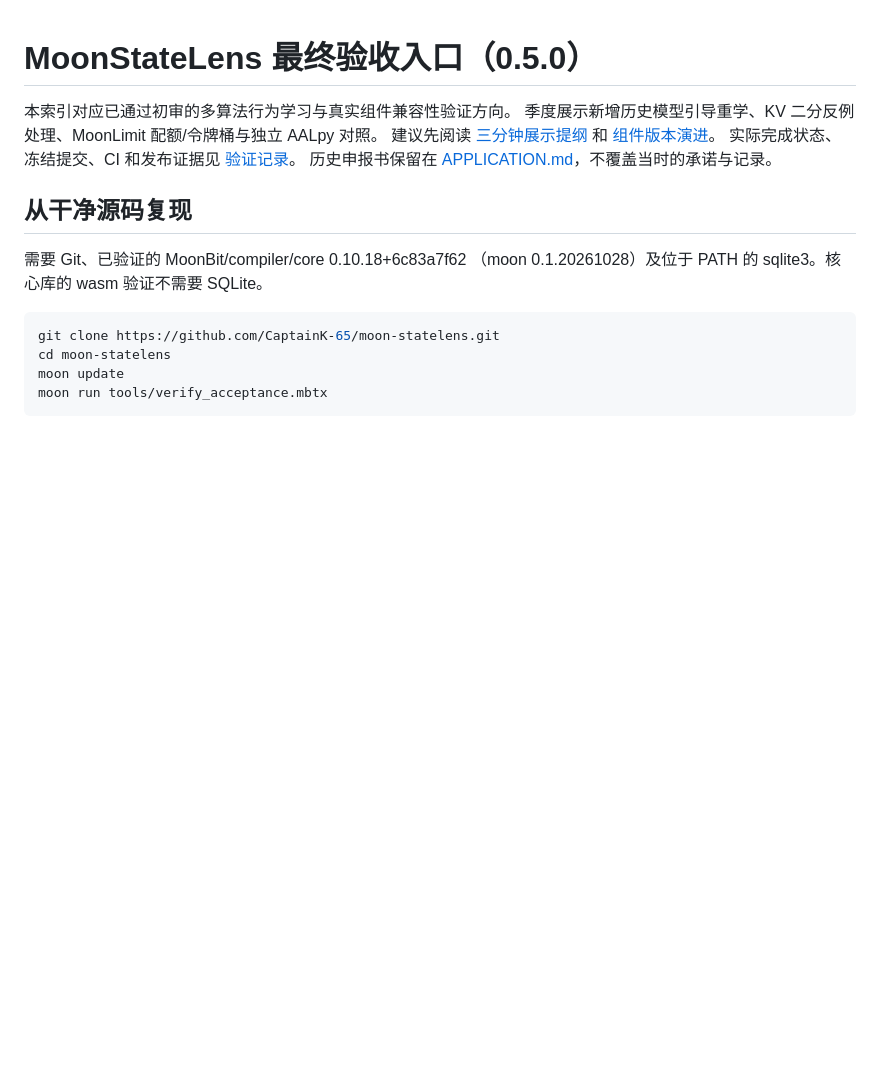
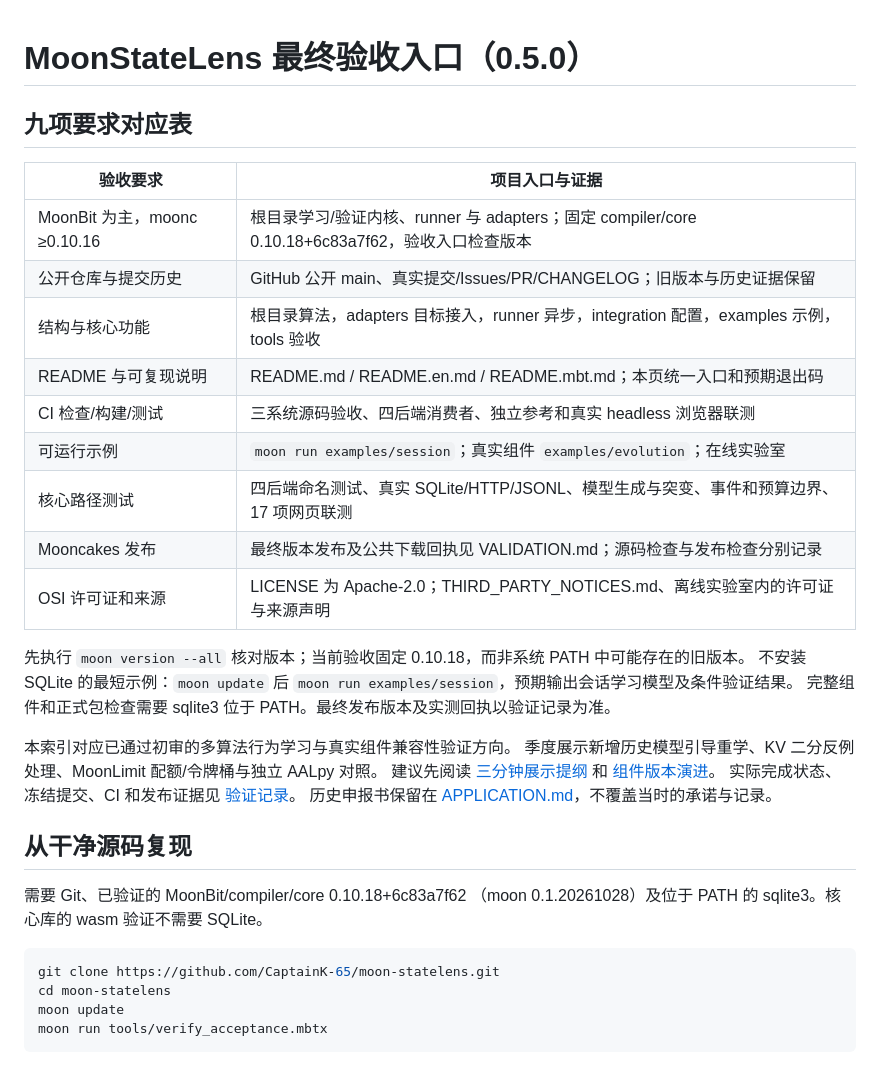
Before and after one commit to CaptainK-65/moon-statelens, a Markdown page: docs/ACCEPTANCE.md, the part around the change. GitHub-like rendering; blank space fills up the shorter version.

Commit message:
docs: map final acceptance requirements to reproducible project evidence

```diff
--- a/docs/ACCEPTANCE.md
+++ b/docs/ACCEPTANCE.md
@@ -1,4 +1,22 @@
 # MoonStateLens 最终验收入口（0.5.0）
+
+## 九项要求对应表
+
+| 验收要求 | 项目入口与证据 |
+| --- | --- |
+| MoonBit 为主，moonc ≥0.10.16 | 根目录学习/验证内核、runner 与 adapters；固定 compiler/core 0.10.18+6c83a7f62，验收入口检查版本 |
+| 公开仓库与提交历史 | GitHub 公开 main、真实提交/Issues/PR/CHANGELOG；旧版本与历史证据保留 |
+| 结构与核心功能 | 根目录算法，adapters 目标接入，runner 异步，integration 配置，examples 示例，tools 验收 |
+| README 与可复现说明 | README.md / README.en.md / README.mbt.md；本页统一入口和预期退出码 |
+| CI 检查/构建/测试 | 三系统源码验收、四后端消费者、独立参考和真实 headless 浏览器联测 |
+| 可运行示例 | `moon run examples/session`；真实组件 `examples/evolution`；在线实验室 |
+| 核心路径测试 | 四后端命名测试、真实 SQLite/HTTP/JSONL、模型生成与突变、事件和预算边界、17 项网页联测 |
+| Mooncakes 发布 | 最终版本发布及公共下载回执见 VALIDATION.md；源码检查与发布检查分别记录 |
+| OSI 许可证和来源 | LICENSE 为 Apache-2.0；THIRD_PARTY_NOTICES.md、离线实验室内的许可证与来源声明 |
+
+先执行 `moon version --all` 核对版本；当前验收固定 0.10.18，而非系统 PATH 中可能存在的旧版本。
+不安装 SQLite 的最短示例：`moon update` 后 `moon run examples/session`，预期输出会话学习模型及条件验证结果。
+完整组件和正式包检查需要 sqlite3 位于 PATH。最终发布版本及实测回执以验证记录为准。
 
 本索引对应已通过初审的多算法行为学习与真实组件兼容性验证方向。
 季度展示新增历史模型引导重学、KV 二分反例处理、MoonLimit 配额/令牌桶与独立 AALpy 对照。
```
